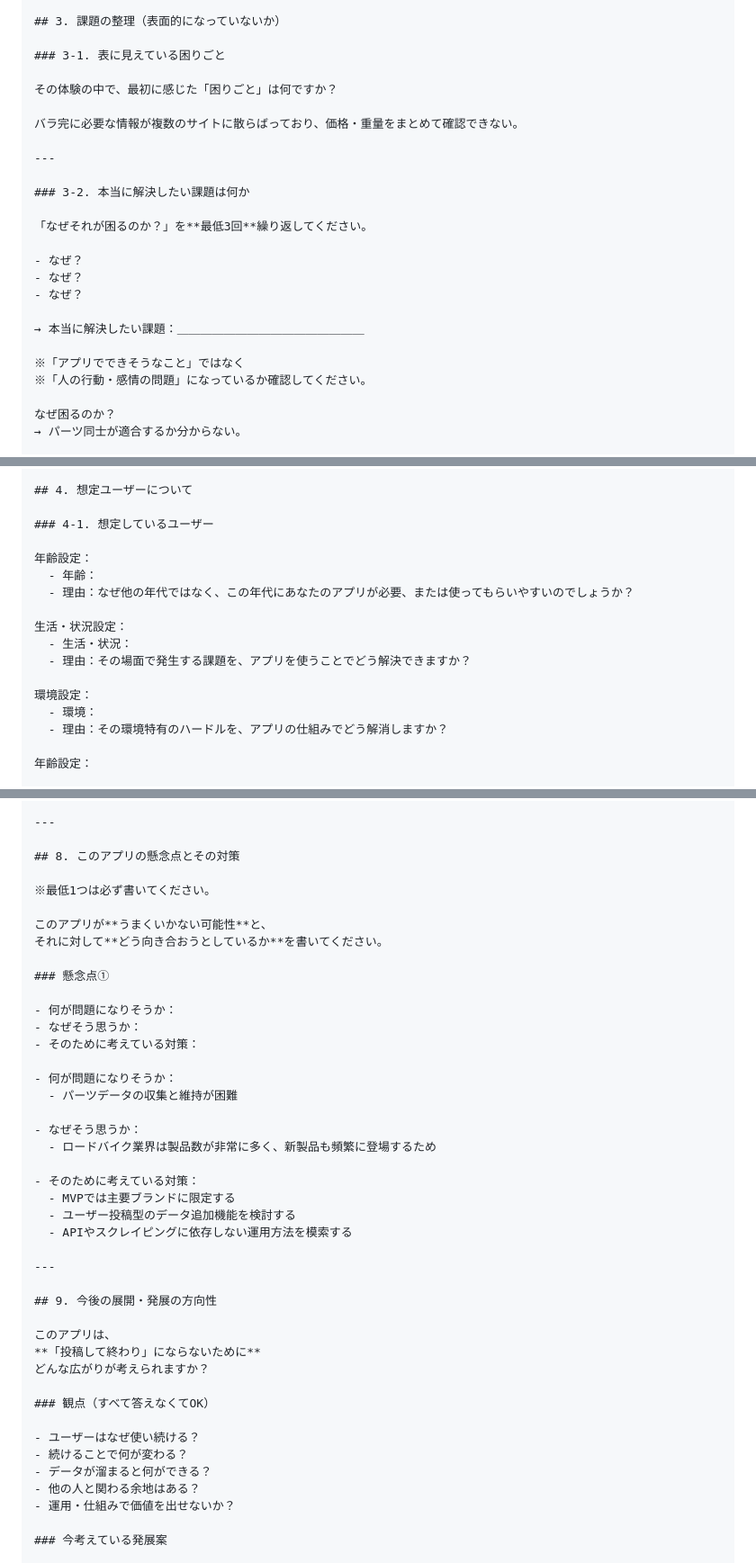
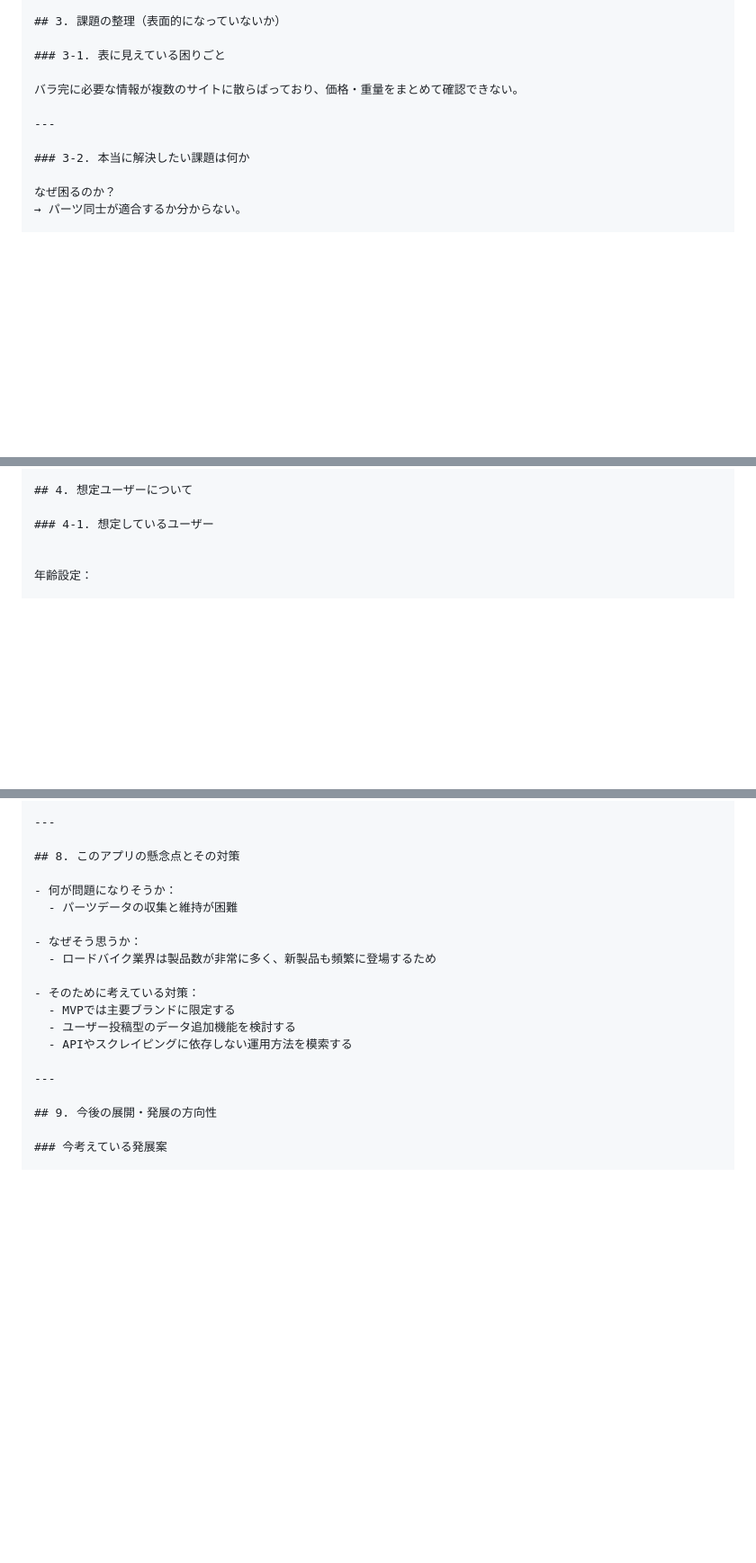
Before and after one commit to tadej-dev/barakann-kun, a Markdown page: README.md, 3 parts joined by grey strips. Shown at 90% size. Drawn GitHub-style; blank space fills up the shorter version.

```diff
--- a/README.md
+++ b/README.md
@@ -71,24 +43,11 @@
 
 ### 3-1. 表に見えている困りごと
 
-その体験の中で、最初に感じた「困りごと」は何ですか？
-
 バラ完に必要な情報が複数のサイトに散らばっており、価格・重量をまとめて確認できない。
 
 ---
 
 ### 3-2. 本当に解決したい課題は何か
-
-「なぜそれが困るのか？」を**最低3回**繰り返してください。
-
-- なぜ？
-- なぜ？
-- なぜ？
-
-→ 本当に解決したい課題：＿＿＿＿＿＿＿＿＿＿＿＿＿＿＿＿
-
-※「アプリでできそうなこと」ではなく
-※「人の行動・感情の問題」になっているか確認してください。
 
 なぜ困るのか？
 → パーツ同士が適合するか分からない。
@@ -108,17 +67,6 @@
 
 ### 4-1. 想定しているユーザー
 
-年齢設定：
-  - 年齢：
-  - 理由：なぜ他の年代ではなく、この年代にあなたのアプリが必要、または使ってもらいやすいのでしょうか？
-
-生活・状況設定：
-  - 生活・状況：
-  - 理由：その場面で発生する課題を、アプリを使うことでどう解決できますか？
-
-環境設定：
-  - 環境：
-  - 理由：その環境特有のハードルを、アプリの仕組みでどう解消しますか？
 
 年齢設定：
 
@@ -342,17 +235,6 @@ https://www.mybikebuilder.com/
 
 ## 8. このアプリの懸念点とその対策
 
-※最低1つは必ず書いてください。
-
-このアプリが**うまくいかない可能性**と、
-それに対して**どう向き合おうとしているか**を書いてください。
-
-### 懸念点①
-
-- 何が問題になりそうか：
-- なぜそう思うか：
-- そのために考えている対策：
-
 - 何が問題になりそうか：
   - パーツデータの収集と維持が困難
 
@@ -367,18 +249,6 @@ https://www.mybikebuilder.com/
 ---
 
 ## 9. 今後の展開・発展の方向性
-
-このアプリは、
-**「投稿して終わり」にならないために**
-どんな広がりが考えられますか？
-
-### 観点（すべて答えなくてOK）
-
-- ユーザーはなぜ使い続ける？
-- 続けることで何が変わる？
-- データが溜まると何ができる？
-- 他の人と関わる余地はある？
-- 運用・仕組みで価値を出せないか？
 
 ### 今考えている発展案
 
```
Also changed, not shown: other parts of README.md (+0 -102 lines).
